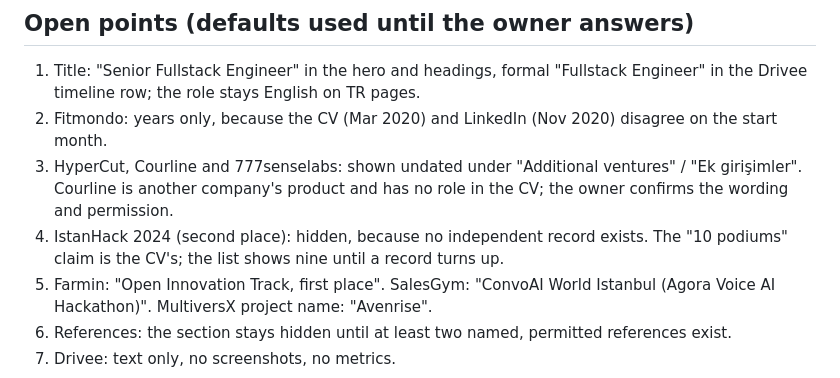
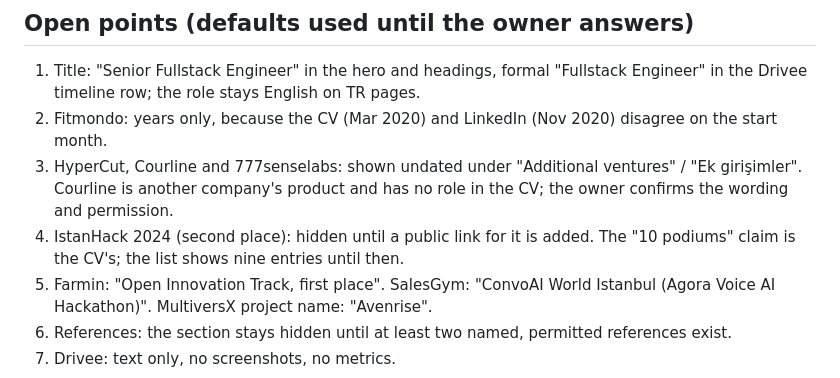
Before and after one commit to cengizhankose/cengo-portfolio, a Markdown page: .agents/product-marketing.md, the part around the change. GitHub-like rendering.

Commit message:
docs(MKT-14): brief words the IstanHack open point without an evidence claim (W6 review handoff)

```diff
--- a/.agents/product-marketing.md
+++ b/.agents/product-marketing.md
@@ -175,8 +175,8 @@ Generic words (Home, Blog, About, Contact, Portfolio) are not fingerprints and s
 2. Fitmondo: years only, because the CV (Mar 2020) and LinkedIn (Nov 2020) disagree on the start month.
 3. HyperCut, Courline and 777senselabs: shown undated under "Additional ventures" / "Ek girişimler". Courline
    is another company's product and has no role in the CV; the owner confirms the wording and permission.
-4. IstanHack 2024 (second place): hidden, because no independent record exists. The "10 podiums" claim is the
-   CV's; the list shows nine until a record turns up.
+4. IstanHack 2024 (second place): hidden until a public link for it is added. The "10 podiums" claim is the
+   CV's; the list shows nine entries until then.
 5. Farmin: "Open Innovation Track, first place". SalesGym: "ConvoAI World Istanbul (Agora Voice AI Hackathon)".
    MultiversX project name: "Avenrise".
 6. References: the section stays hidden until at least two named, permitted references exist.
```
